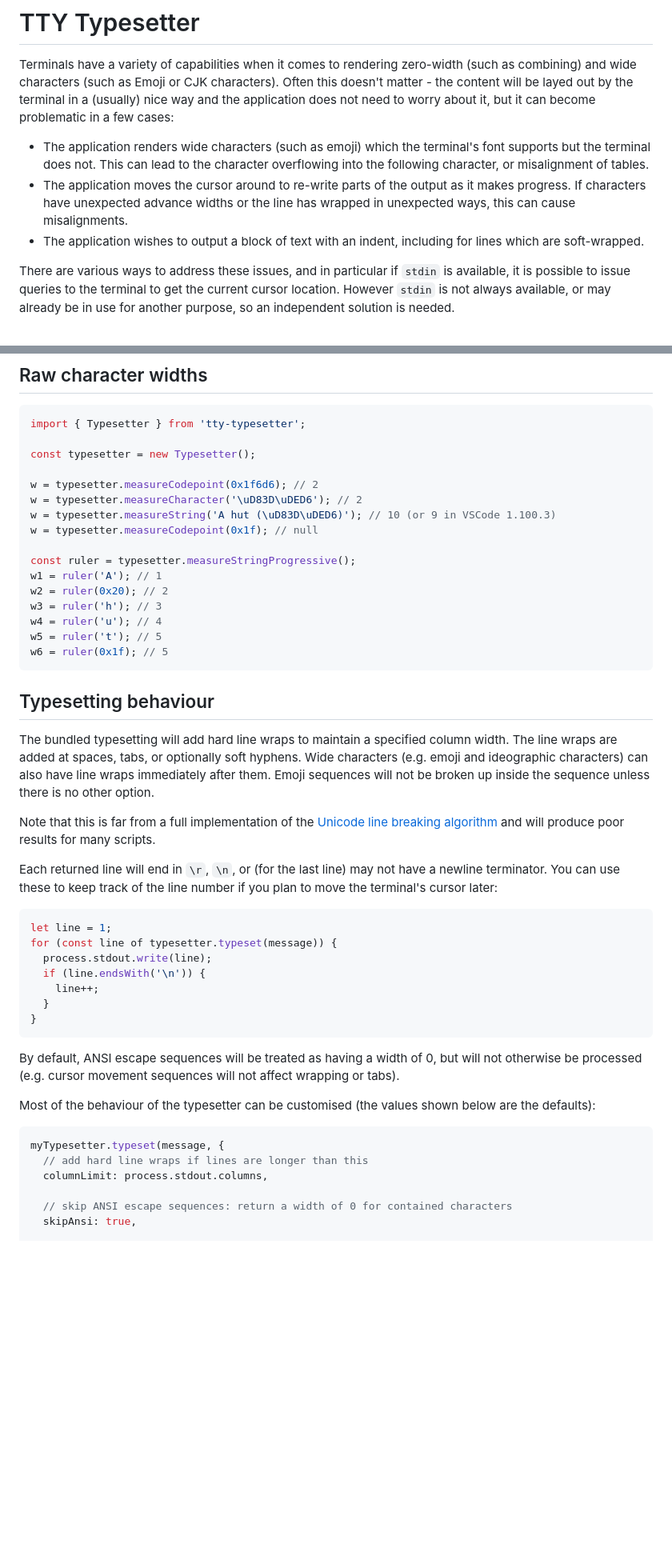
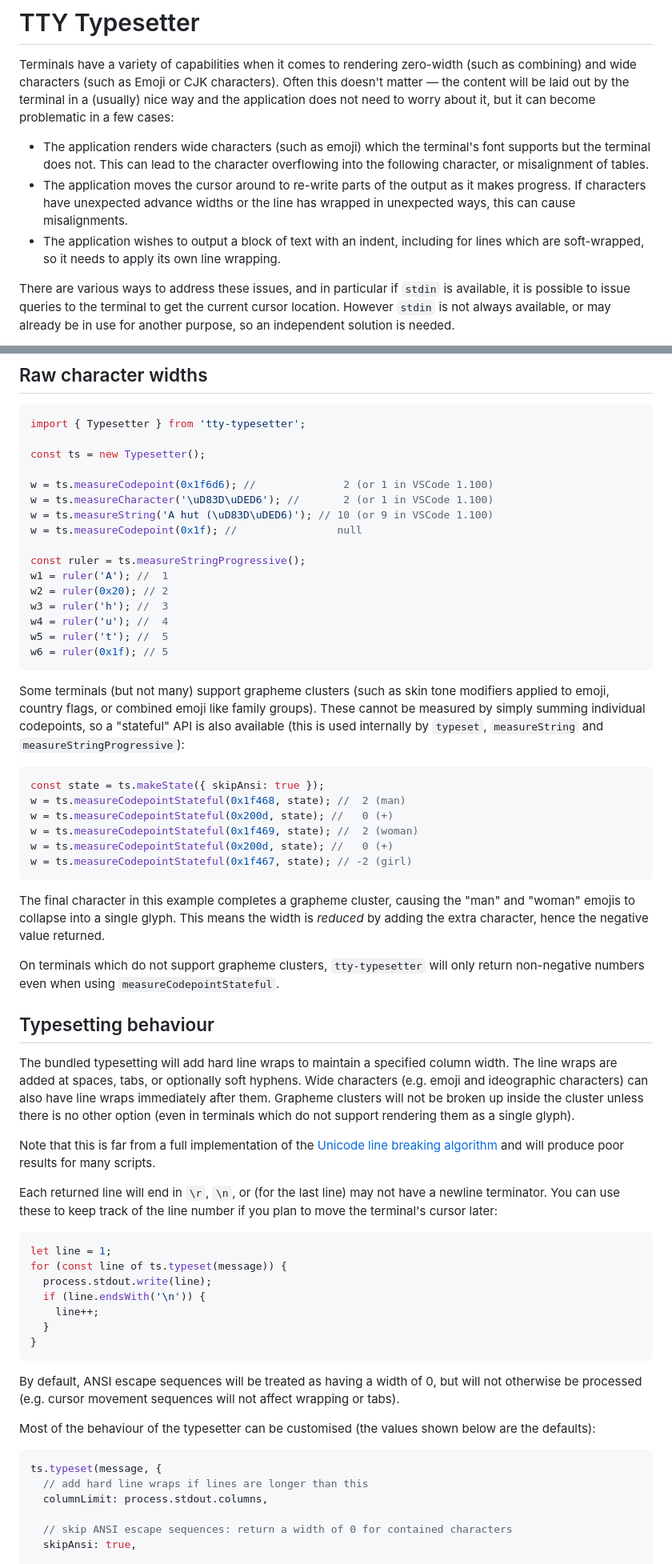
Before and after one commit to davidje13/tty-typesetter, a Markdown page: README.md, 2 parts joined by grey strips. Shown: that part at 80% size. Rendered like a GitHub page; blank space fills up the shorter version.

Commit message:
Use more precise language in readme

````diff
--- a/README.md
+++ b/README.md
@@ -2,7 +2,7 @@
 
 Terminals have a variety of capabilities when it comes to rendering zero-width
 (such as combining) and wide characters (such as Emoji or CJK characters). Often
-this doesn't matter - the content will be layed out by the terminal in a
+this doesn't matter — the content will be laid out by the terminal in a
 (usually) nice way and the application does not need to worry about it, but it
 can become problematic in a few cases:
 
@@ -13,7 +13,7 @@ can become problematic in a few cases:
   makes progress. If characters have unexpected advance widths or the line has
   wrapped in unexpected ways, this can cause misalignments.
 - The application wishes to output a block of text with an indent, including for
-  lines which are soft-wrapped.
+  lines which are soft-wrapped, so it needs to apply its own line wrapping.
 
 There are various ways to address these issues, and in particular if `stdin` is
 available, it is possible to issue queries to the terminal to get the current
@@ -62,29 +62,52 @@ Whereas in Apple's Terminal.app (which does support Unicode 16), it prints:
 ```js
 import { Typesetter } from 'tty-typesetter';
 
-const typesetter = new Typesetter();
+const ts = new Typesetter();
 
-w = typesetter.measureCodepoint(0x1f6d6); // 2
-w = typesetter.measureCharacter('\uD83D\uDED6'); // 2
-w = typesetter.measureString('A hut (\uD83D\uDED6)'); // 10 (or 9 in VSCode 1.100.3)
-w = typesetter.measureCodepoint(0x1f); // null
+w = ts.measureCodepoint(0x1f6d6); //              2 (or 1 in VSCode 1.100)
+w = ts.measureCharacter('\uD83D\uDED6'); //       2 (or 1 in VSCode 1.100)
+w = ts.measureString('A hut (\uD83D\uDED6)'); // 10 (or 9 in VSCode 1.100)
+w = ts.measureCodepoint(0x1f); //                null
 
-const ruler = typesetter.measureStringProgressive();
-w1 = ruler('A'); // 1
+const ruler = ts.measureStringProgressive();
+w1 = ruler('A'); //  1
 w2 = ruler(0x20); // 2
-w3 = ruler('h'); // 3
-w4 = ruler('u'); // 4
-w5 = ruler('t'); // 5
+w3 = ruler('h'); //  3
+w4 = ruler('u'); //  4
+w5 = ruler('t'); //  5
 w6 = ruler(0x1f); // 5
 ```
+
+Some terminals (but not many) support grapheme clusters (such as skin tone
+modifiers applied to emoji, country flags, or combined emoji like family
+groups). These cannot be measured by simply summing individual codepoints, so a
+"stateful" API is also available (this is used internally by `typeset`,
+`measureString` and `measureStringProgressive`):
+
+```js
+const state = ts.makeState({ skipAnsi: true });
+w = ts.measureCodepointStateful(0x1f468, state); //  2 (man)
+w = ts.measureCodepointStateful(0x200d, state); //   0 (+)
+w = ts.measureCodepointStateful(0x1f469, state); //  2 (woman)
+w = ts.measureCodepointStateful(0x200d, state); //   0 (+)
+w = ts.measureCodepointStateful(0x1f467, state); // -2 (girl)
+```
+
+The final character in this example completes a grapheme cluster, causing the
+"man" and "woman" emojis to collapse into a single glyph. This means the width
+is _reduced_ by adding the extra character, hence the negative value returned.
+
+On terminals which do not support grapheme clusters, `tty-typesetter` will only
+return non-negative numbers even when using `measureCodepointStateful`.
 
 ## Typesetting behaviour
 
 The bundled typesetting will add hard line wraps to maintain a specified column
 width. The line wraps are added at spaces, tabs, or optionally soft hyphens.
 Wide characters (e.g. emoji and ideographic characters) can also have line wraps
-immediately after them. Emoji sequences will not be broken up inside the
-sequence unless there is no other option.
+immediately after them. Grapheme clusters will not be broken up inside the
+cluster unless there is no other option (even in terminals which do not support
+rendering them as a single glyph).
 
 Note that this is far from a full implementation of the
 [Unicode line breaking algorithm](https://www.unicode.org/reports/tr14/) and
@@ -96,7 +119,7 @@ plan to move the terminal's cursor later:
 
 ```js
 let line = 1;
-for (const line of typesetter.typeset(message)) {
+for (const line of ts.typeset(message)) {
   process.stdout.write(line);
   if (line.endsWith('\n')) {
     line++;
@@ -112,7 +135,7 @@ Most of the behaviour of the typesetter can be customised (the values shown
 below are the defaults):
 
 ```js
-myTypesetter.typeset(message, {
+ts.typeset(message, {
   // add hard line wraps if lines are longer than this
   columnLimit: process.stdout.columns,
 
````
Also changed, not shown: other parts of README.md (+7 -6 lines).
